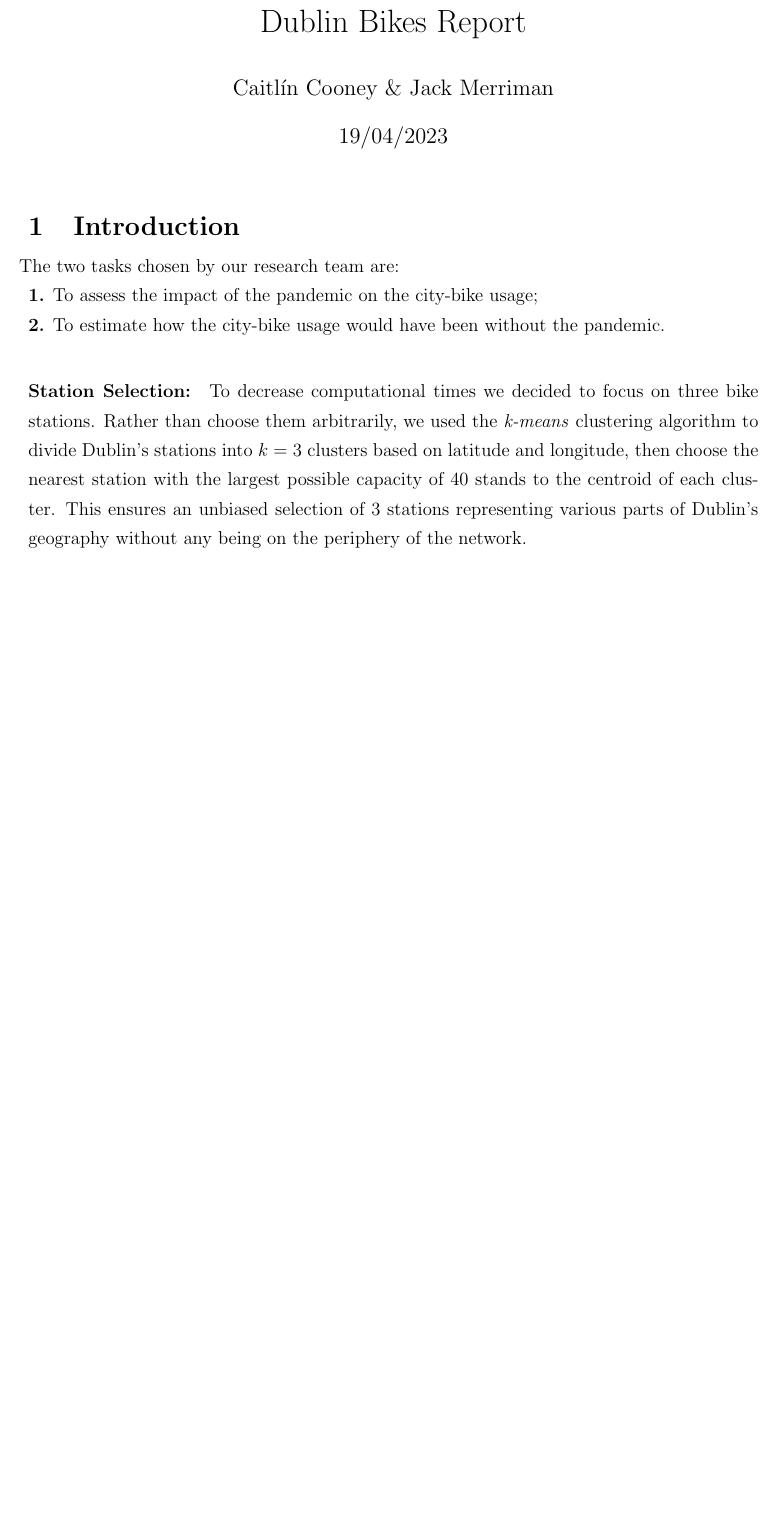
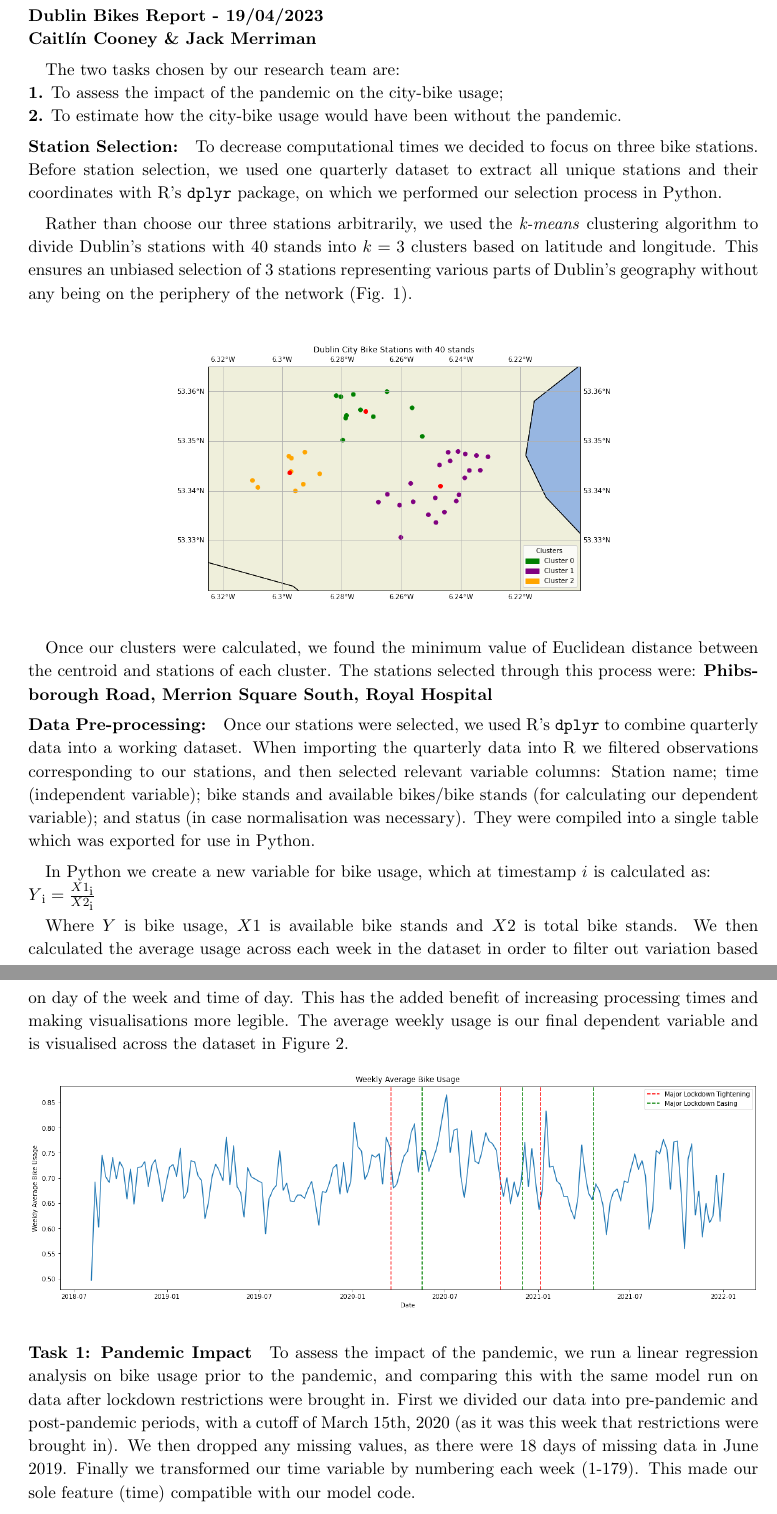
Before and after one commit to jackmerriman/MLProject, a LaTeX document (report document/Report.tex): part of page 1 of 2 before the commit and two parts of pages 1 and 2 of 4 after it, the two joined at a grey line, cut so that both start at the same text, the shorter picture padded with empty space. Compiled offline with pdfLaTeX.

Commit message:
FINAL DRAFT

```diff
--- a/report document/Report.tex
+++ b/report document/Report.tex
@@ -1,7 +1,7 @@
-\documentclass[12pt,letterpaper]{article}
+\documentclass[11pt,letterpaper]{article}
 \usepackage{apacite}
 \usepackage[margin=0.8in]{geometry}
-\linespread{1.3}
+\linespread{1.1}
 
 \usepackage{graphicx,textcomp}
 \usepackage{setspace}
@@ -68,6 +68,34 @@
 \author{Caitlín Cooney \& Jack Merriman}
 
 \begin{document}
-\maketitle
+	\noindent \textbf{Dublin Bikes Report - 19/04/2023}\\
+	\textbf{Caitlín Cooney \& Jack Merriman}
+\paragraph{}
+	The two tasks chosen by our research team are:\\
+	\textbf{1.} To assess the impact of the pandemic on the city-bike usage;\\
+	\textbf{2.} To estimate how the city-bike usage would have been without the pandemic.
+\paragraph{Station Selection:}
+	To decrease computational times we decided to focus on three bike stations. Before station selection, we used one quarterly dataset to extract all unique stations and their coordinates with R’s \texttt{dplyr} package, on which we performed our selection process in Python.
+\paragraph{}
+	Rather than choose our three stations arbitrarily, we used the \textit{k-means} clustering algorithm to divide Dublin’s stations with 40 stands into $k = 3$ clusters based on latitude and longitude. This ensures an unbiased selection of $3$ stations representing various parts of Dublin’s geography without any being on the periphery of the network (Fig. 1).\\
+\begin{figure}[h]
+	\centering
+	\includegraphics[width=10cm]{kmeans.png}
+\end{figure}
+\paragraph{}
+	Once our clusters were calculated, we found the minimum value of Euclidean distance between the centroid and stations of each cluster. The stations selected through this process were: \textbf{Phibsborough Road, Merrion Square South, Royal Hospital}
+\paragraph{Data Pre-processing:}
+	Once our stations were selected, we used R’s \texttt{dplyr} to combine quarterly data into a working dataset. When importing the quarterly data into R we filtered observations corresponding to our stations, and then selected relevant variable columns: Station name; time (independent variable); bike stands and available bikes/bike stands (for calculating our dependent variable); and status (in case normalisation was necessary). They were compiled into a single table which was exported for use in Python.
+\paragraph{}
+	In Python we create a new variable for bike usage, which at timestamp $i$ is calculated as:\\
+	$Y\textsubscript{i} = \frac{X1\textsubscript{i}}{X2\textsubscript{i}}$
+\paragraph{}
+	Where $Y$ is bike usage, $X1$ is available bike stands and $X2$ is total bike stands. We then calculated the average usage across each week in the dataset in order to filter out variation based on day of the week and time of day. This has the added benefit of increasing processing times and making visualisations more legible. The average weekly usage is our final dependent variable and is visualised across the dataset in Figure 2.
+\begin{figure}[h]
+	\centering
+	\includegraphics[width=\textwidth]{timeseries.png}
+\end{figure}
 
-	\section{Introduction}
+\paragraph{Task 1: Pandemic Impact}
+	To assess the impact of the pandemic, we run a linear regression analysis on bike usage prior to the pandemic, and comparing this with the same model run on data after lockdown restrictions were brought in. First we divided our data into pre-pandemic and post-pandemic periods, with a cutoff of March 15th, 2020 (as it was this week that restrictions were brought in). We then dropped any missing values, as there were 18 days of missing data in June 2019. Finally we transformed our time variable by numbering each week (1-179). This made our sole feature (time) compatible with our model code.
+\paragraph{}
@@ -73,0 +109 @@
+\newpage
@@ -74,8 +125,4 @@
 
-	\paragraph{}
-	\noindent The two tasks chosen by our research team are:\\
-	\textbf{1.} To assess the impact of the pandemic on the city-bike usage;\\
-	\textbf{2.} To estimate how the city-bike usage would have been without the pandemic.\\
+\bibliographystyle{apacite}
+\bibliography{bike}
 
-	\paragraph{Station Selection:}
-	To decrease computational times we decided to focus on three bike stations. Rather than choose them arbitrarily, we used the \textit{k-means} clustering algorithm to divide Dublin's stations into $k = 3$ clusters based on latitude and longitude, then choose the nearest station with the largest possible capacity of $40$ stands to the centroid of each cluster. This ensures an unbiased selection of 3 stations representing various parts of Dublin's geography without any being on the periphery of the network.\\
```
Also changed, not shown: report document/bike.bib (added, +20 -0 lines), README.md, report document/Report.bbl (added), report document/Report.pdf, report document/comparison.png, report document/counterfactual.png, report document/Report.tex (31 more changed lines), 7 other files.
